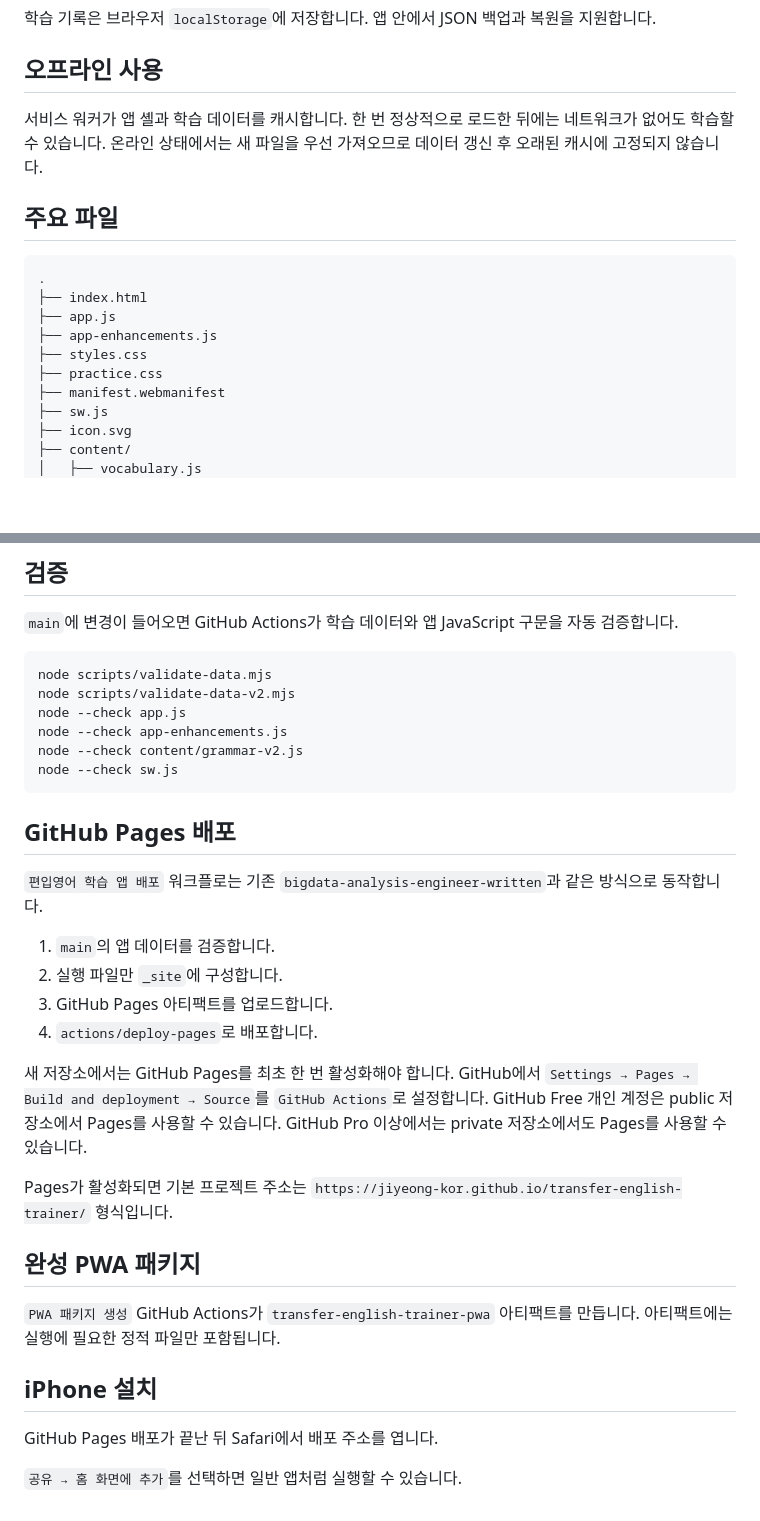
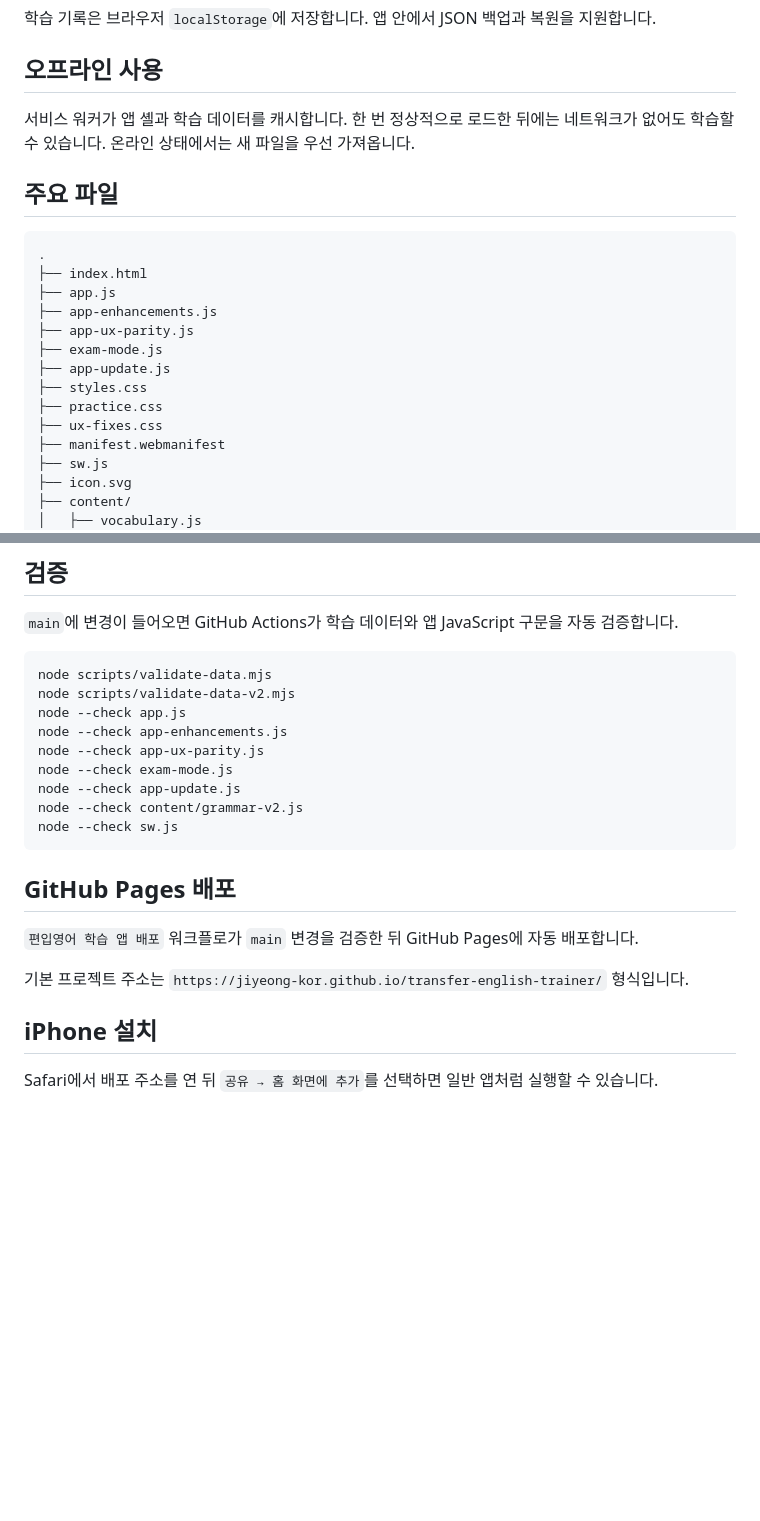
Before and after one commit to Jiyeong-kor/transfer-english-trainer, a Markdown page: README.md, 2 parts joined by grey strips. Drawn GitHub-style; blank space fills up the shorter version.

````diff
--- a/README.md
+++ b/README.md
@@ -68,7 +69,7 @@ Notion의 `편입 영어 오답노트`를 모바일에서 반복 학습하기
 
 ## 오프라인 사용
 
-서비스 워커가 앱 셸과 학습 데이터를 캐시합니다. 한 번 정상적으로 로드한 뒤에는 네트워크가 없어도 학습할 수 있습니다. 온라인 상태에서는 새 파일을 우선 가져오므로 데이터 갱신 후 오래된 캐시에 고정되지 않습니다.
+서비스 워커가 앱 셸과 학습 데이터를 캐시합니다. 한 번 정상적으로 로드한 뒤에는 네트워크가 없어도 학습할 수 있습니다. 온라인 상태에서는 새 파일을 우선 가져옵니다.
 
 ## 주요 파일
 
@@ -77,8 +78,12 @@ Notion의 `편입 영어 오답노트`를 모바일에서 반복 학습하기
 ├── index.html
 ├── app.js
 ├── app-enhancements.js
+├── app-ux-parity.js
+├── exam-mode.js
+├── app-update.js
 ├── styles.css
 ├── practice.css
+├── ux-fixes.css
 ├── manifest.webmanifest
 ├── sw.js
 ├── icon.svg
@@ -104,29 +109,19 @@ node scripts/validate-data.mjs
 node scripts/validate-data-v2.mjs
 node --check app.js
 node --check app-enhancements.js
+node --check app-ux-parity.js
+node --check exam-mode.js
+node --check app-update.js
 node --check content/grammar-v2.js
 node --check sw.js
 ```
 
 ## GitHub Pages 배포
 
-`편입영어 학습 앱 배포` 워크플로는 기존 `bigdata-analysis-engineer-written`과 같은 방식으로 동작합니다.
+`편입영어 학습 앱 배포` 워크플로가 `main` 변경을 검증한 뒤 GitHub Pages에 자동 배포합니다.
 
-1. `main`의 앱 데이터를 검증합니다.
-2. 실행 파일만 `_site`에 구성합니다.
-3. GitHub Pages 아티팩트를 업로드합니다.
-4. `actions/deploy-pages`로 배포합니다.
-
-새 저장소에서는 GitHub Pages를 최초 한 번 활성화해야 합니다. GitHub에서 `Settings → Pages → Build and deployment → Source`를 `GitHub Actions`로 설정합니다. GitHub Free 개인 계정은 public 저장소에서 Pages를 사용할 수 있습니다. GitHub Pro 이상에서는 private 저장소에서도 Pages를 사용할 수 있습니다.
-
-Pages가 활성화되면 기본 프로젝트 주소는 `https://jiyeong-kor.github.io/transfer-english-trainer/` 형식입니다.
-
-## 완성 PWA 패키지
-
-`PWA 패키지 생성` GitHub Actions가 `transfer-english-trainer-pwa` 아티팩트를 만듭니다. 아티팩트에는 실행에 필요한 정적 파일만 포함됩니다.
+기본 프로젝트 주소는 `https://jiyeong-kor.github.io/transfer-english-trainer/` 형식입니다.
 
 ## iPhone 설치
 
-GitHub Pages 배포가 끝난 뒤 Safari에서 배포 주소를 엽니다.
-
-`공유 → 홈 화면에 추가`를 선택하면 일반 앱처럼 실행할 수 있습니다.
+Safari에서 배포 주소를 연 뒤 `공유 → 홈 화면에 추가`를 선택하면 일반 앱처럼 실행할 수 있습니다.
````
Also changed, not shown: other parts of README.md (+25 -24 lines).
